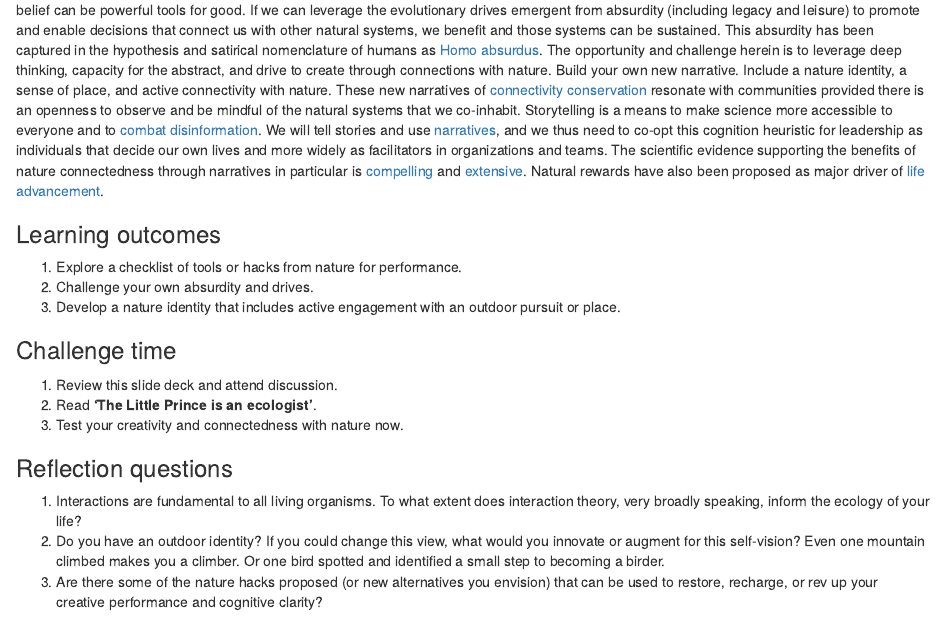
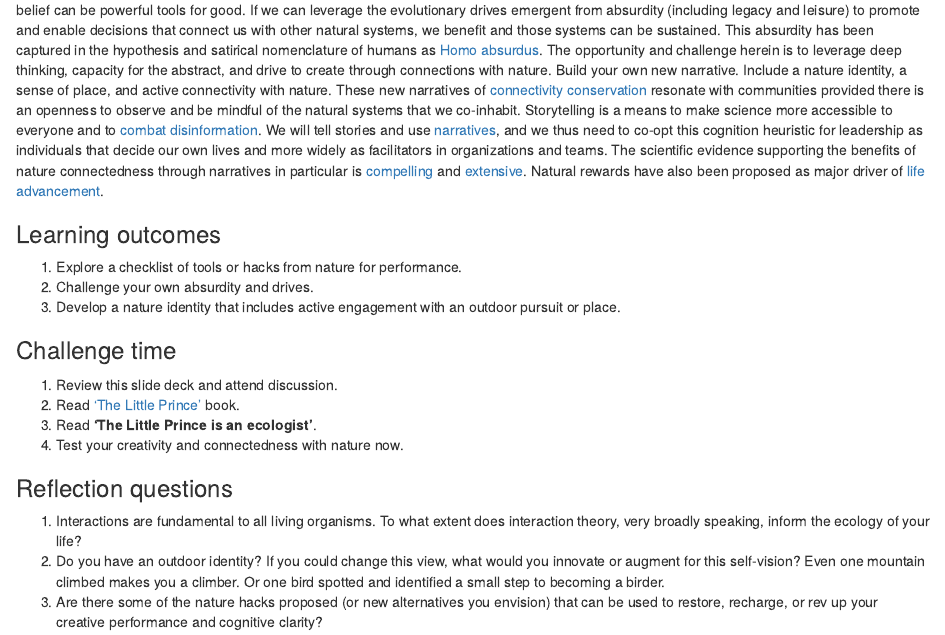
Before and after one commit to zenrabbit/Nature_hacks_4_life, an R Markdown document (01-hacks.Rmd): the page in a window 1100 px wide, from 430 px down. Rendered offline with R 4.5, knitr and Pandoc, with nearby package versions; drawn as R Markdown's standard HTML page in place of the format the file asks for.

Commit message:
note on reading book

```diff
--- a/01-hacks.Rmd
+++ b/01-hacks.Rmd
@@ -14,6 +14,7 @@ Humans can be pretty absurd. This is not a necessarily criticism or  limitation.
 
 ### Challenge time {-}
 1. Review this slide deck and attend discussion.
+2. Read ['The Little Prince'](https://www.goodreads.com/book/show/157993.The_Little_Prince) book.
 2. Read **'The Little Prince is an ecologist'**.
 3. Test your creativity and connectedness with nature now.
 
```
Also changed, not shown: docs/search_index.json, 1 other file.
